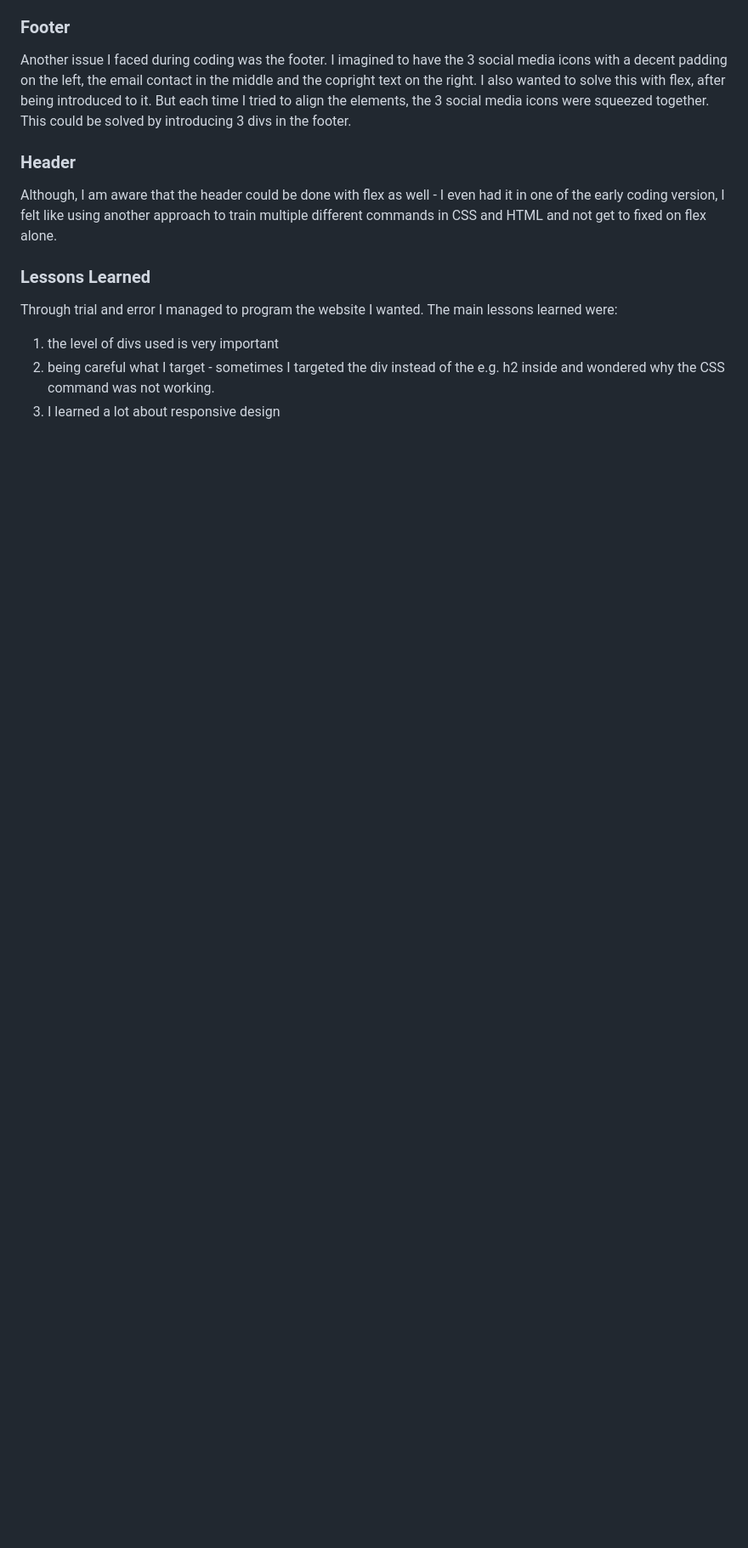
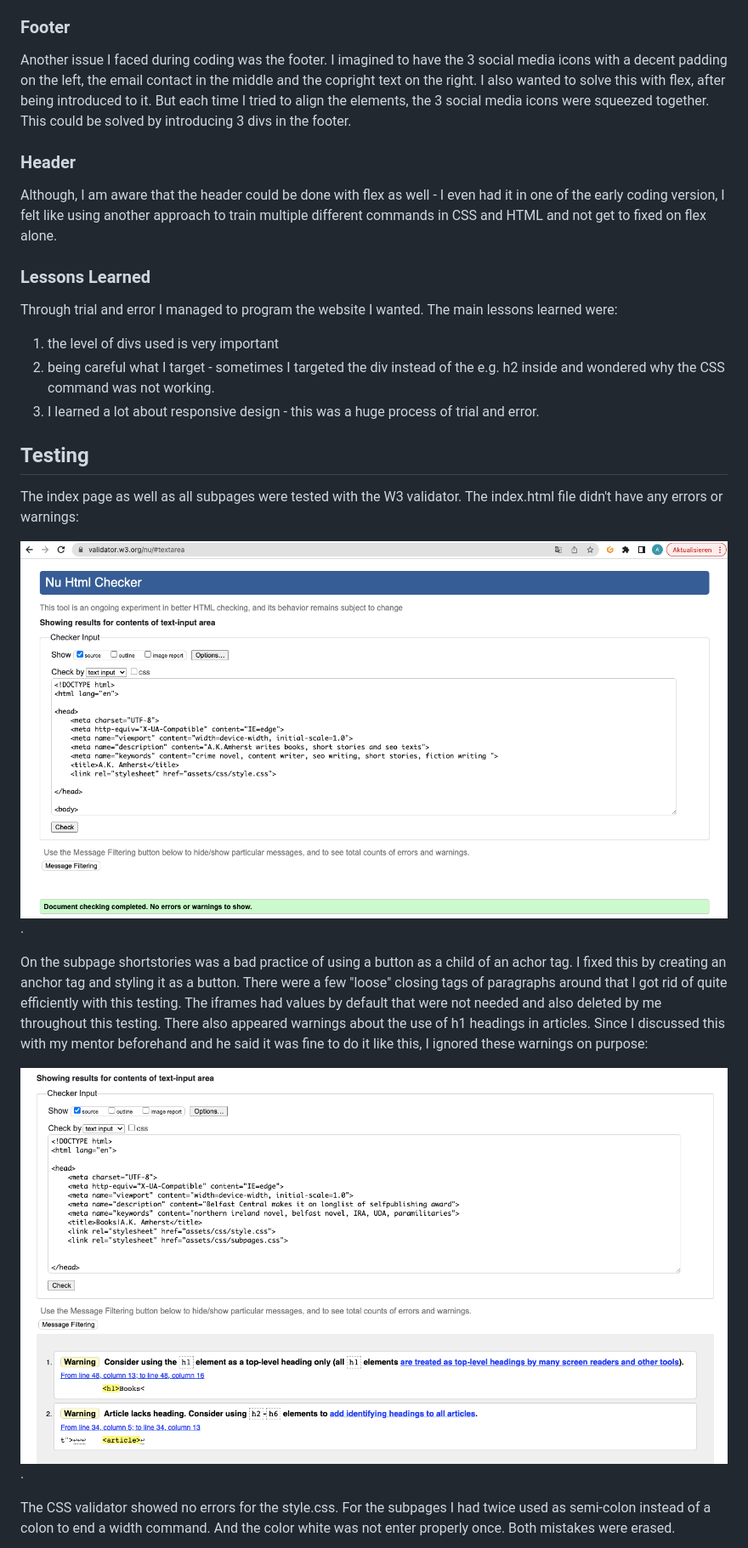
Before and after one commit to Code-Institute-Submissions/andreagorsche-akamherst_AugResub, a Markdown page: README.md, the part around the change printed below. Shown: that part at 85% size. Rendered like a GitHub page; pictures changed too: assets/images/readme/index_validation.png (added), assets/images/readme/subpages_warning.png (added); blank space fills up the shorter version.

Commit message:
styling adaptions due to validation process, readme.md finished

```diff
--- a/README.md
+++ b/README.md
@@ -84,4 +88,17 @@ Although, I am aware that the header could be done with flex as well - I even ha
 Through trial and error I managed to program the website I wanted. The main lessons learned were:
 1) the level of divs used is very important
 2) being careful what I target - sometimes I targeted the div instead of the e.g. h2 inside and wondered why the CSS command was not working.
-3) I learned a lot about responsive design
+3) I learned a lot about responsive design - this was a huge process of trial and error.
+
+## Testing
+The index page as well as all subpages were tested with the W3 validator. The index.html file didn't have any errors or warnings:
+
+![Testing index.html Screenshot](assets/images/readme/index_validation.png "Testing index.html for A.K.Amherst website").
+
+On the subpage shortstories was a bad practice of using a button as a child of an achor tag. I fixed this by creating an anchor tag and styling it as a button. There were a few "loose" closing tags of paragraphs around that I got rid of quite efficiently with this testing. The iframes had values by default that were not needed and also deleted by me throughout this testing.
+There also appeared warnings about the use of h1 headings in articles. Since I discussed this with my mentor beforehand and he said it was fine to do it like this, I ignored these warnings on purpose:
+
+![Testing subpages Screenshot](/assets/images/readme/subpages_warning.png "Testing subpages for A.K.Amherst website").
+
+The CSS validator showed no errors for the style.css. For the subpages I had twice used as semi-colon instead of a colon to end a width command. And the color white was not enter properly once. Both mistakes were erased.
+
```
Also changed, not shown: other parts of README.md (+8 -2 lines), assets/images/readme/css_validation.png (added), 7 other files.
